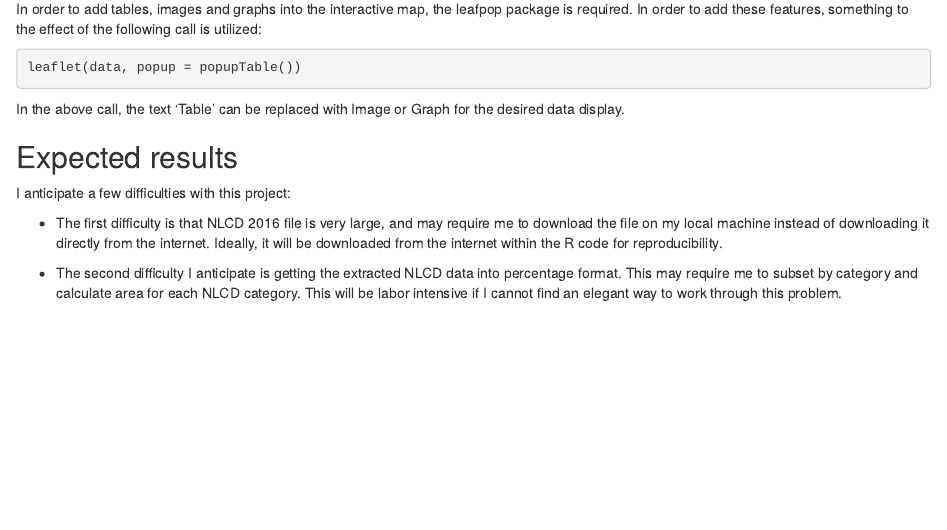
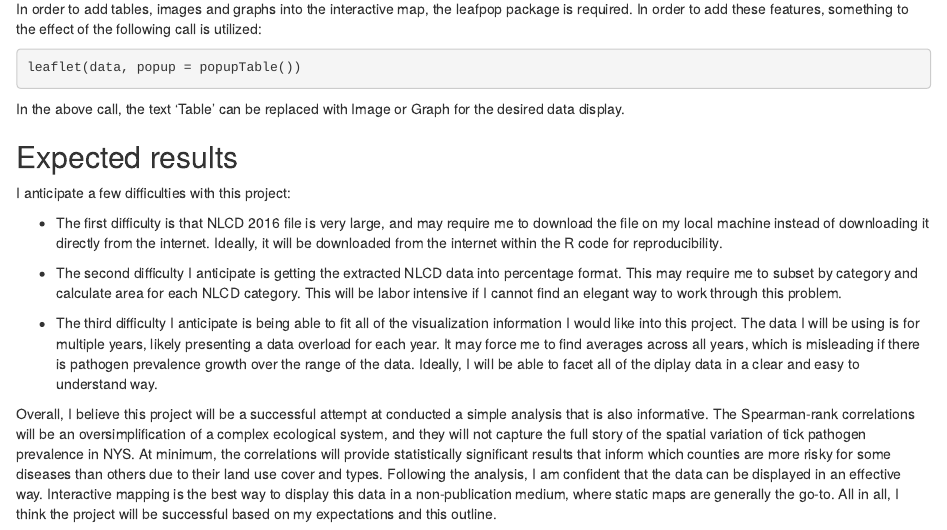
Before and after one commit to geo511-2020/geo511-2020-tasks-coconn41, an R Markdown document (Final_Project/Project_Proposal.Rmd): the page in a window 1100 px wide, from 3270 px down. Rendered offline with R 4.5, knitr and Pandoc, with nearby package versions.

Commit message:
Finished.

```diff
--- a/Final_Project/Project_Proposal.Rmd
+++ b/Final_Project/Project_Proposal.Rmd
@@ -146,3 +146,7 @@ I anticipate a few difficulties with this project:
 * The first difficulty is that NLCD 2016 file is very large, and may require me to download the file on my local machine instead of downloading it directly from the internet. Ideally, it will be downloaded from the internet within the R code for reproducibility.
 
 * The second difficulty I anticipate is getting the extracted NLCD data into percentage format. This may require me to subset by category and calculate area for each NLCD category. This will be labor intensive if I cannot find an elegant way to work through this problem.
+
+* The third difficulty I anticipate is being able to fit all of the visualization information I would like into this project. The data I will be using is for multiple years, likely presenting a data overload for each year. It may force me to find averages across all years, which is misleading if there is pathogen prevalence growth over the range of the data. Ideally, I will be able to facet all of the diplay data in a clear and easy to understand way.
+
+Overall, I believe this project will be a successful attempt at conducted a simple analysis that is also informative. The Spearman-rank correlations will be an oversimplification of a complex ecological system, and they will not capture the full story of the spatial variation of tick pathogen prevalence in NYS. At minimum, the correlations will provide statistically significant results that inform which counties are more risky for some diseases than others due to their land use cover and types. Following the analysis, I am confident that the data can be displayed in an effective way. Interactive mapping is the best way to display this data in a non-publication medium, where static maps are generally the go-to. All in all, I think the project will be successful based on my expectations and this outline.
```
Also changed, not shown: Final_Project/Project_Proposal.html, 1 other file.
